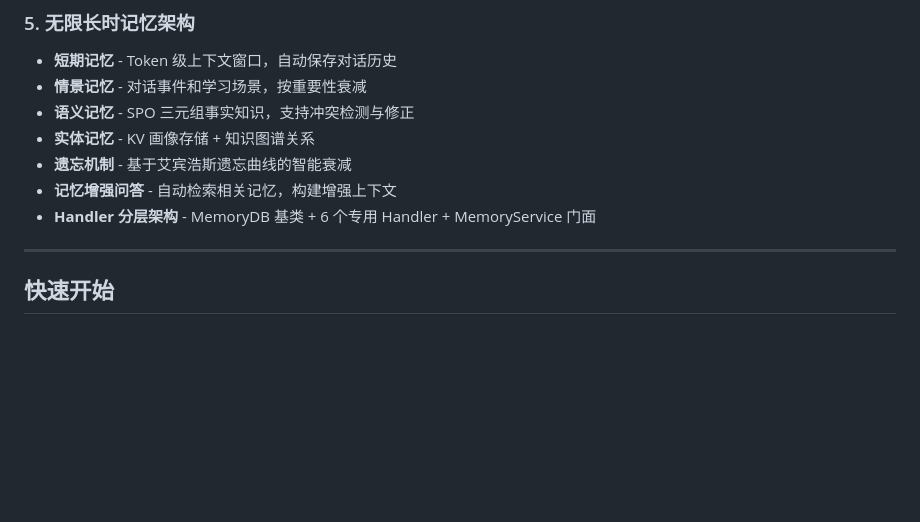
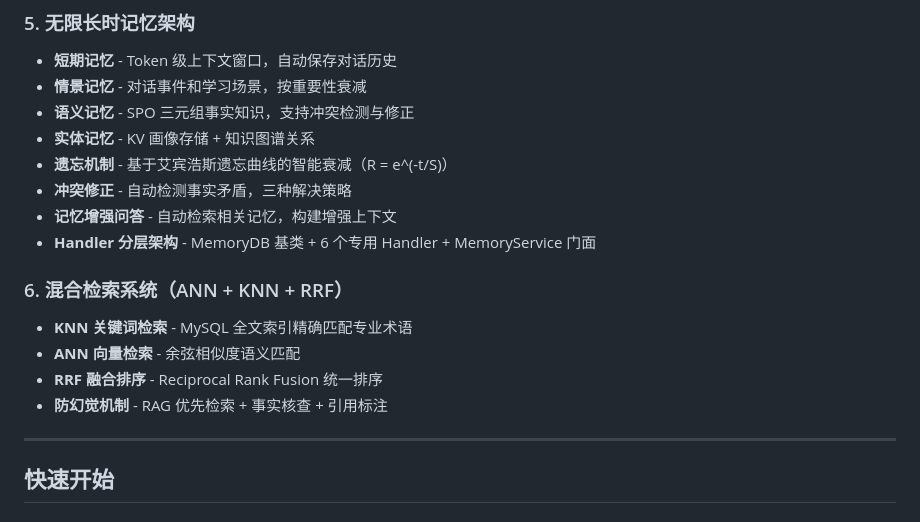
Before and after one commit to joker-Lck/ai_learning, a Markdown page: README.md, the part around the change. Rendered like a GitHub page; blank space fills up the shorter version.

```diff
--- a/README.md
+++ b/README.md
@@ -97,9 +97,17 @@
 - **情景记忆** - 对话事件和学习场景，按重要性衰减
 - **语义记忆** - SPO 三元组事实知识，支持冲突检测与修正
 - **实体记忆** - KV 画像存储 + 知识图谱关系
-- **遗忘机制** - 基于艾宾浩斯遗忘曲线的智能衰减
+- **遗忘机制** - 基于艾宾浩斯遗忘曲线的智能衰减（R = e^(-t/S)）
+- **冲突修正** - 自动检测事实矛盾，三种解决策略
 - **记忆增强问答** - 自动检索相关记忆，构建增强上下文
 - **Handler 分层架构** - MemoryDB 基类 + 6 个专用 Handler + MemoryService 门面
+
+### 6. 混合检索系统（ANN + KNN + RRF）
+
+- **KNN 关键词检索** - MySQL 全文索引精确匹配专业术语
+- **ANN 向量检索** - 余弦相似度语义匹配
+- **RRF 融合排序** - Reciprocal Rank Fusion 统一排序
+- **防幻觉机制** - RAG 优先检索 + 事实核查 + 引用标注
 
 ---
 
```
Also changed, not shown: 系统开发说明书.md (+174 -1 lines).
